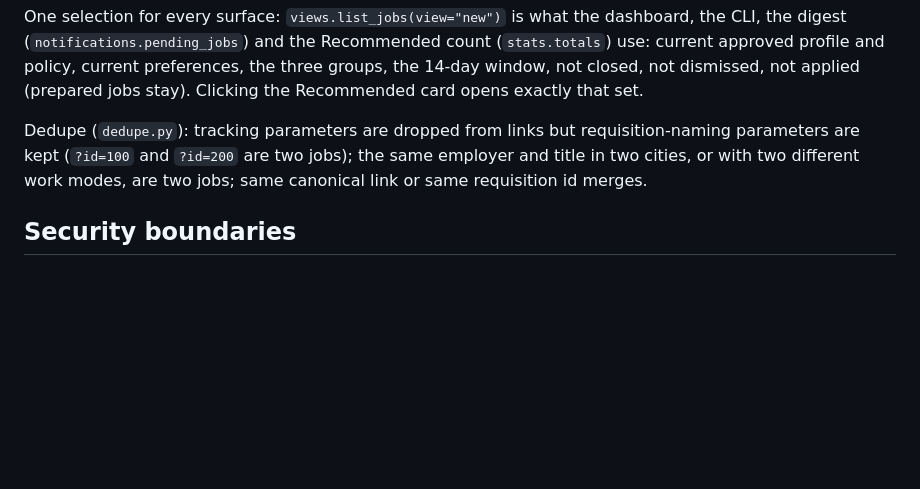
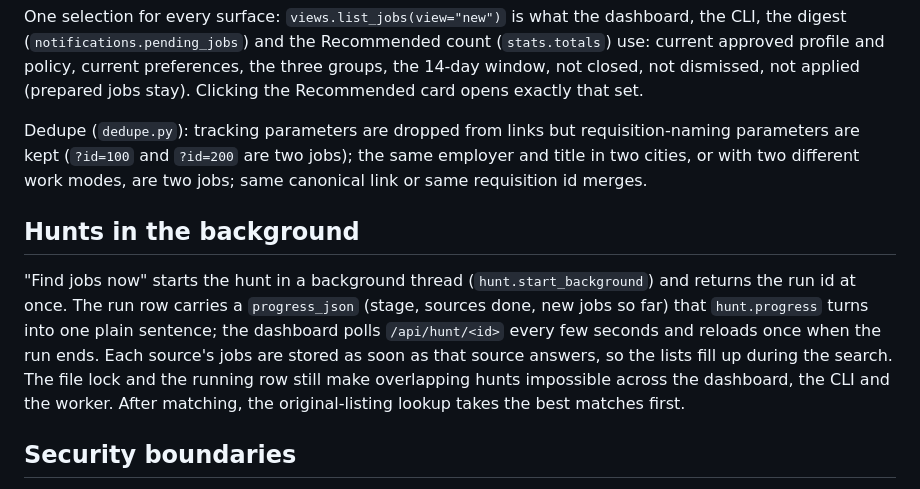
Before and after one commit to sammyvandenburg/JobHunterOS, a Markdown page: docs/architecture.md, the part around the change. Rendered like a GitHub page; blank space fills up the shorter version.

Commit message:
Docs: background hunts and alert import in architecture and status
Co-Authored-By: Claude Fable 5.1 <noreply@anthropic.com>
Claude-Session: https://claude.ai/code/session_01LniEf2zg72W8VdDMLvuuit

```diff
--- a/docs/architecture.md
+++ b/docs/architecture.md
@@ -41,5 +41,8 @@ One selection for every surface: `views.list_jobs(view="new")` is what the dashb
 
 Dedupe (`dedupe.py`): tracking parameters are dropped from links but requisition-naming parameters are kept (`?id=100` and `?id=200` are two jobs); the same employer and title in two cities, or with two different work modes, are two jobs; same canonical link or same requisition id merges.
 
+## Hunts in the background
+"Find jobs now" starts the hunt in a background thread (`hunt.start_background`) and returns the run id at once. The run row carries a `progress_json` (stage, sources done, new jobs so far) that `hunt.progress` turns into one plain sentence; the dashboard polls `/api/hunt/<id>` every few seconds and reloads once when the run ends. Each source's jobs are stored as soon as that source answers, so the lists fill up during the search. The file lock and the running row still make overlapping hunts impossible across the dashboard, the CLI and the worker. After matching, the original-listing lookup takes the best matches first.
+
 ## Security boundaries
 See docs/privacy.md. In short: loopback-only dashboard with host/origin/CSRF checks; recipient allowlist enforced in the transport; SSRF-safe fetcher; no file paths from the web; schema-validated model output; secrets in keyring or an encrypted file; untrusted content treated as data.
```
Also changed, not shown: docs/status.md (+2 -0 lines).
